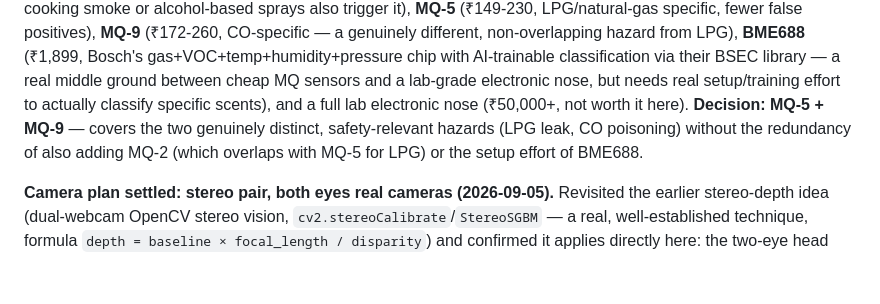
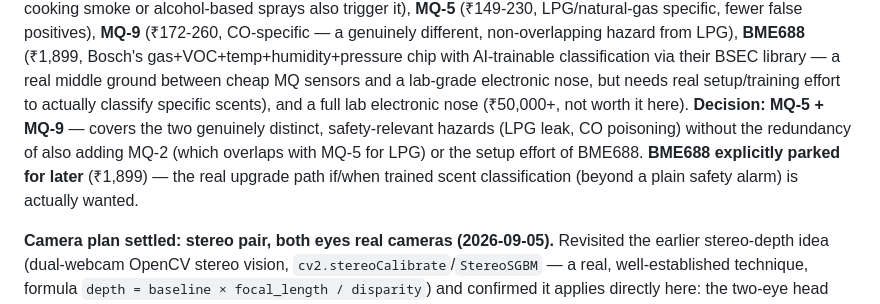
Before and after one commit to TuRaing/TURION_ROBO, a Markdown page: Doc/project_info.md, the part around the change. Drawn GitHub-style; blank space fills up the shorter version.

Commit message:
Park BME688 as a future scent-classification upgrade
Co-Authored-By: Claude Sonnet 5 <noreply@anthropic.com>

```diff
--- a/Doc/project_info.md
+++ b/Doc/project_info.md
@@ -156,7 +156,7 @@ Also researched genuine hyper-realistic **silicone** face masks (the builder's a
 
 **"Smell" sensing added: MQ-5 + MQ-9 gas sensors, a safety alarm, not a general smell sense (2026-09-05).** Builder asked whether a smell sensor exists for the robot. Important clarification given up front: cheap gas sensors (the MQ series) don't work like a nose — each one is a single resistive element outputting one concentration value, cross-sensitive to several gases at once, and cannot report *which specific gas* triggered a reading. True smell classification needs either cross-referencing several sensors' readings, or dedicated "electronic nose" hardware.
 Compared real options: **MQ-2** (₹259, broad — LPG/H2/methane/smoke/alcohol — but prone to false alarms since cooking smoke or alcohol-based sprays also trigger it), **MQ-5** (₹149-230, LPG/natural-gas specific, fewer false positives), **MQ-9** (₹172-260, CO-specific — a genuinely different, non-overlapping hazard from LPG), **BME688** (₹1,899, Bosch's gas+VOC+temp+humidity+pressure chip with AI-trainable classification via their BSEC library — a real middle ground between cheap MQ sensors and a lab-grade electronic nose, but needs real setup/training effort to actually classify specific scents), and a full lab electronic nose (₹50,000+, not worth it here).
-**Decision: MQ-5 + MQ-9** — covers the two genuinely distinct, safety-relevant hazards (LPG leak, CO poisoning) without the redundancy of also adding MQ-2 (which overlaps with MQ-5 for LPG) or the setup effort of BME688.
+**Decision: MQ-5 + MQ-9** — covers the two genuinely distinct, safety-relevant hazards (LPG leak, CO poisoning) without the redundancy of also adding MQ-2 (which overlaps with MQ-5 for LPG) or the setup effort of BME688. **BME688 explicitly parked for later** (₹1,899) — the real upgrade path if/when trained scent classification (beyond a plain safety alarm) is actually wanted.
 
 **Camera plan settled: stereo pair, both eyes real cameras (2026-09-05).** Revisited the earlier stereo-depth idea (dual-webcam OpenCV stereo vision, `cv2.stereoCalibrate`/`StereoSGBM` — a real, well-established technique, formula `depth = baseline × focal_length / disparity`) and confirmed it applies directly here: the two-eye head design was always meant to support this, so both eyes need real, **identical** cameras (stereo calibration requires matched pairs), not one real + one dummy.
 Priced real options across tiers: Intel RealSense D435i (₹52,499 on Amazon India — dedicated depth camera with onboard processing, but wildly oversized for this project's budget), dedicated stereo/dual-lens USB modules like ELP/SVPRO/MMlove (₹12,000-20,000 per unit on Amazon India), down to DIY stereo with two ordinary webcams. Also checked "spy camera" modules as a possible small/cheap option — confirmed these don't actually work for this use case: they're either closed WiFi-app ecosystems (no local live-frame API the way the phone's IP Webcam app already provides) or USB-charger loop recorders that save to an SD card rather than streaming live frames — neither exposes a `cv2.VideoCapture`-readable UVC feed.
```
Also changed, not shown: Doc/project_status.md (+1 -1 lines).
